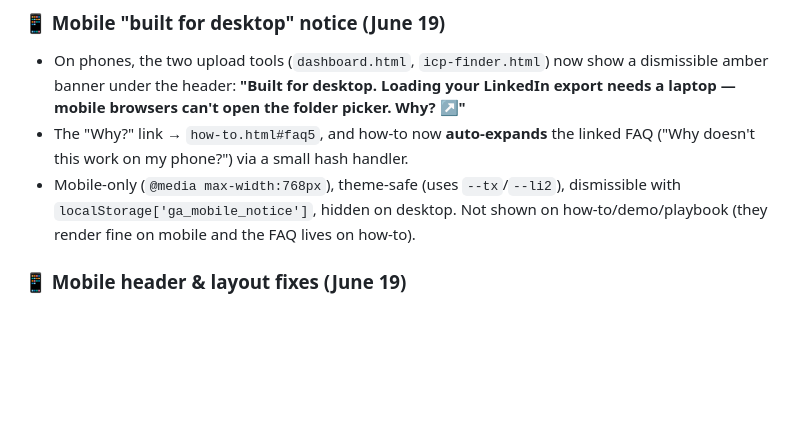
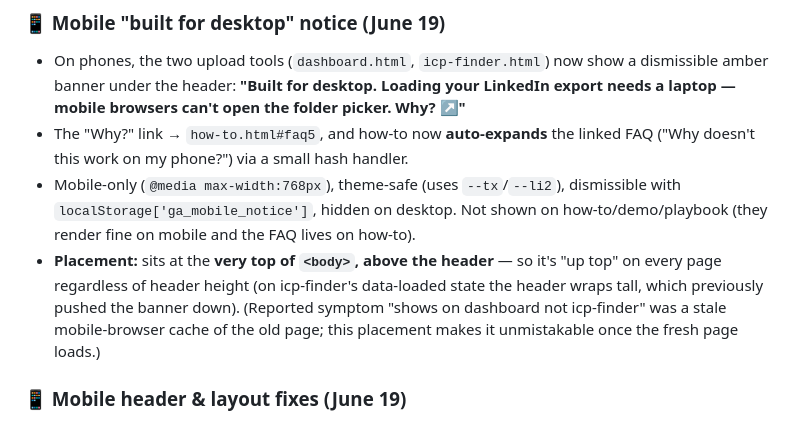
Before and after one commit to rsharma-oss/LinkedIn-outreach-tool, a Markdown page: RELEASE_NOTES.md, the part around the change. Rendered like a GitHub page; blank space fills up the shorter version.

Commit message:
fix: move mobile notice to very top (above header) so it shows up top on every page

```diff
--- a/RELEASE_NOTES.md
+++ b/RELEASE_NOTES.md
@@ -8,6 +8,7 @@
 - On phones, the two upload tools (`dashboard.html`, `icp-finder.html`) now show a dismissible amber banner under the header: **"Built for desktop. Loading your LinkedIn export needs a laptop — mobile browsers can't open the folder picker. Why? ↗"**
 - The "Why?" link → `how-to.html#faq5`, and how-to now **auto-expands** the linked FAQ ("Why doesn't this work on my phone?") via a small hash handler.
 - Mobile-only (`@media max-width:768px`), theme-safe (uses `--tx`/`--li2`), dismissible with `localStorage['ga_mobile_notice']`, hidden on desktop. Not shown on how-to/demo/playbook (they render fine on mobile and the FAQ lives on how-to).
+- **Placement:** sits at the **very top of `<body>`, above the header** — so it's "up top" on every page regardless of header height (on icp-finder's data-loaded state the header wraps tall, which previously pushed the banner down). (Reported symptom "shows on dashboard not icp-finder" was a stale mobile-browser cache of the old page; this placement makes it unmistakable once the fresh page loads.)
 
 ### 📱 Mobile header & layout fixes (June 19)
 - Adding the 🐞 Report button overflowed the phone header — the brand text ran into the buttons. Reworked the mobile header (`@media`) on all 5 nav pages to a **wrapping** layout: brand on row 1; the action cluster (Report · theme · reload/export/playbook) wraps right-aligned below instead of overlapping. Secondary status text + brand sub-label hidden, title shrunk. No horizontal scroll in any state (load screen, loaded, demo banner).
```
